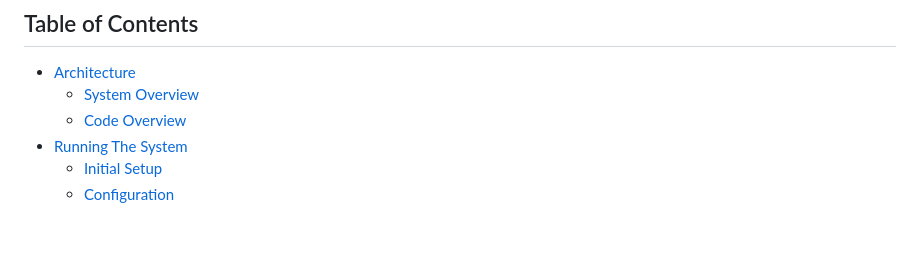
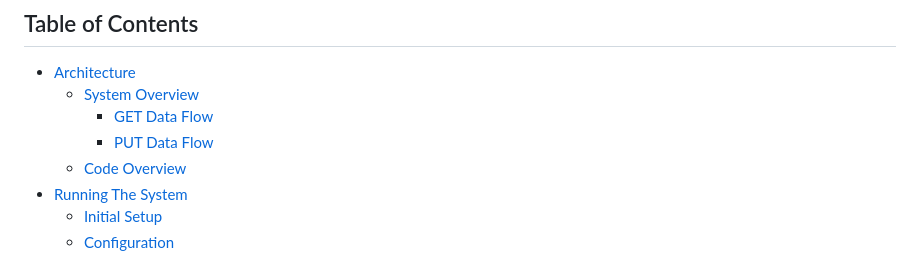
Before and after one commit to anthonytedja/redirect, a Markdown page: README.md, the part around one of its changes. GitHub-like rendering; blank space fills up the shorter version.

Commit message:
Add Get Data Workflow Diagram

```diff
--- a/README.md
+++ b/README.md
@@ -53,6 +53,8 @@ The following mermaid diagram architecturally describes the system, view in a ma
 
 - [Architecture](#architecture)
   - [System Overview](#system-overview)
+    - [GET Data Flow](#get-data-flow)
+    - [PUT Data Flow](#put-data-flow)
   - [Code Overview](#code-overview)
 - [Running The System](#running-the-system)
   - [Initial Setup](#initial-setup)
```
Also changed, not shown: other parts of README.md (+106 -1 lines).
